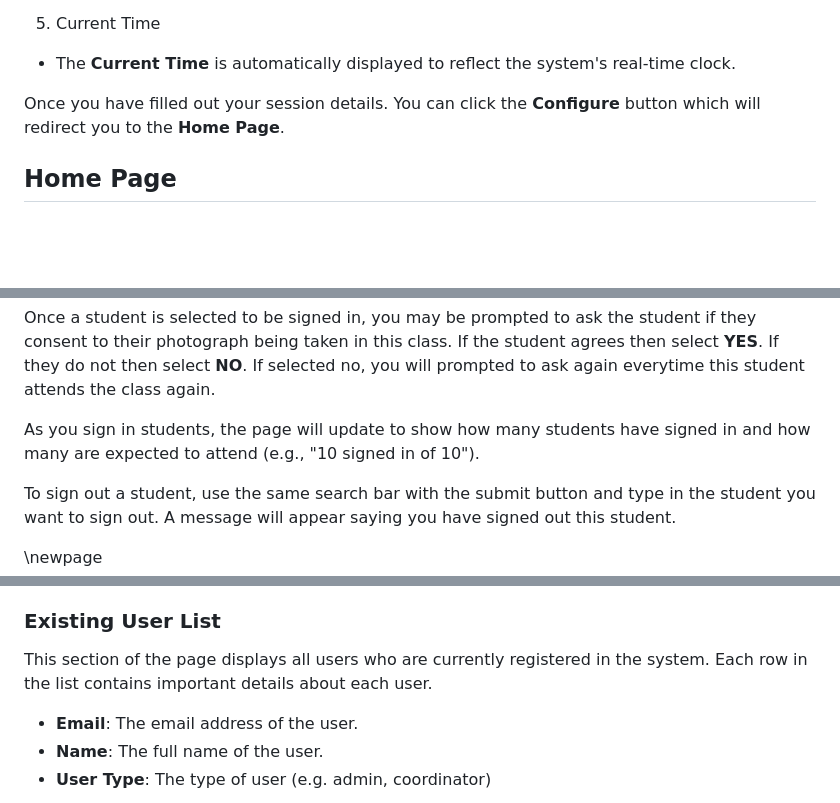
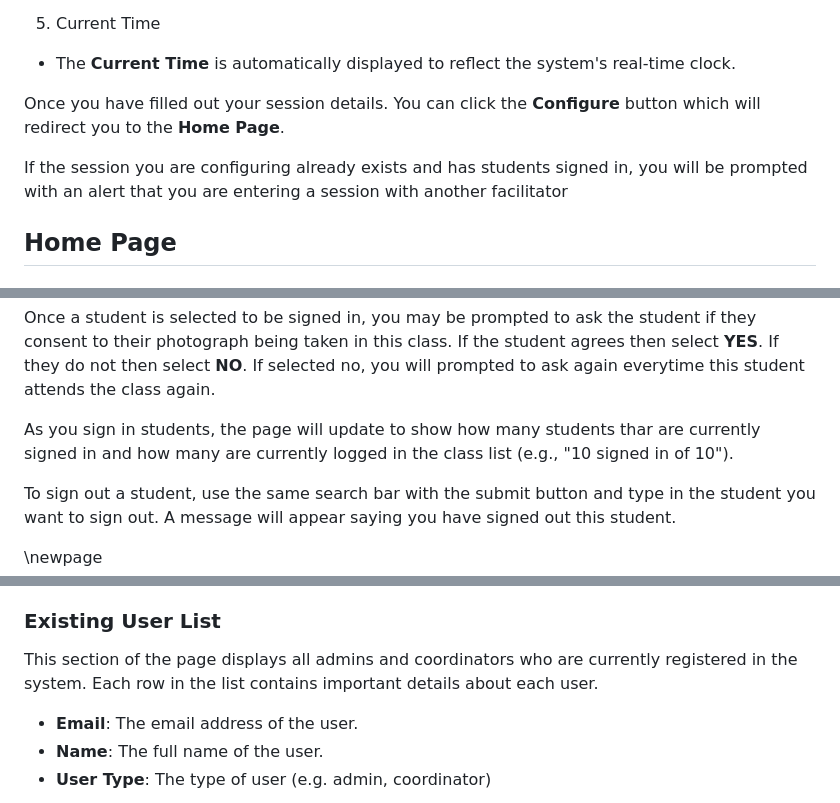
Before and after one commit to DeltaO3/UWAttend---3200_27, a Markdown page: MANUAL.md, 3 parts joined by grey strips. Drawn GitHub-style; blank space fills up the shorter version.

```diff
--- a/MANUAL.md
+++ b/MANUAL.md
@@ -49,6 +49,8 @@ You will be prompted to configure the session details for your class. Fill out d
 
 Once you have filled out your session details. You can click the **Configure** button which will redirect you to the **Home Page**.
 
+If the session you are configuring already exists and has students signed in, you will be prompted with an alert that you are entering a session with another facilitator
+
 ## Home Page
 ### Overview
 
@@ -85,7 +87,7 @@ A student who is not signed into the current session will be highlighted **GREEN
 
 Once a student is selected to be signed in, you may be prompted to ask the student if they consent to their photograph being taken in this class. If the student agrees then select **YES**. If they do not then select **NO**. If selected no, you will prompted to ask again everytime this student attends the class again.
 
-As you sign in students, the page will update to show how many students have signed in and how many are expected to attend (e.g., "10 signed in of 10").
+As you sign in students, the page will update to show how many students thar are currently signed in and how many are currently logged in the class list (e.g., "10 signed in of 10").
 
 To sign out a student, use the same search bar with the submit button and type in the student you want to sign out. A message will appear saying you have signed out this student.
 
@@ -261,7 +277,7 @@ To add a new user, you must select what type of user you would like to add from
 Once the role has been selected, fill out the email address of the user. This will send them an email asking them to verify and activate their account. Once verified, their details will be updated in the system and they will have access to UWAttend.
 
 ### Existing User List
-This section of the page displays all users who are currently registered in the system. Each row in the list contains important details about each user.
+This section of the page displays all admins and coordinators who are currently registered in the system. Each row in the list contains important details about each user.
 
 - **Email**: The email address of the user.
 - **Name**: The full name of the user.
```
Also changed, not shown: other parts of MANUAL.md (+16 -2 lines), README.md (+14 -0 lines), images/updatesession.png (added), 1 other file.
